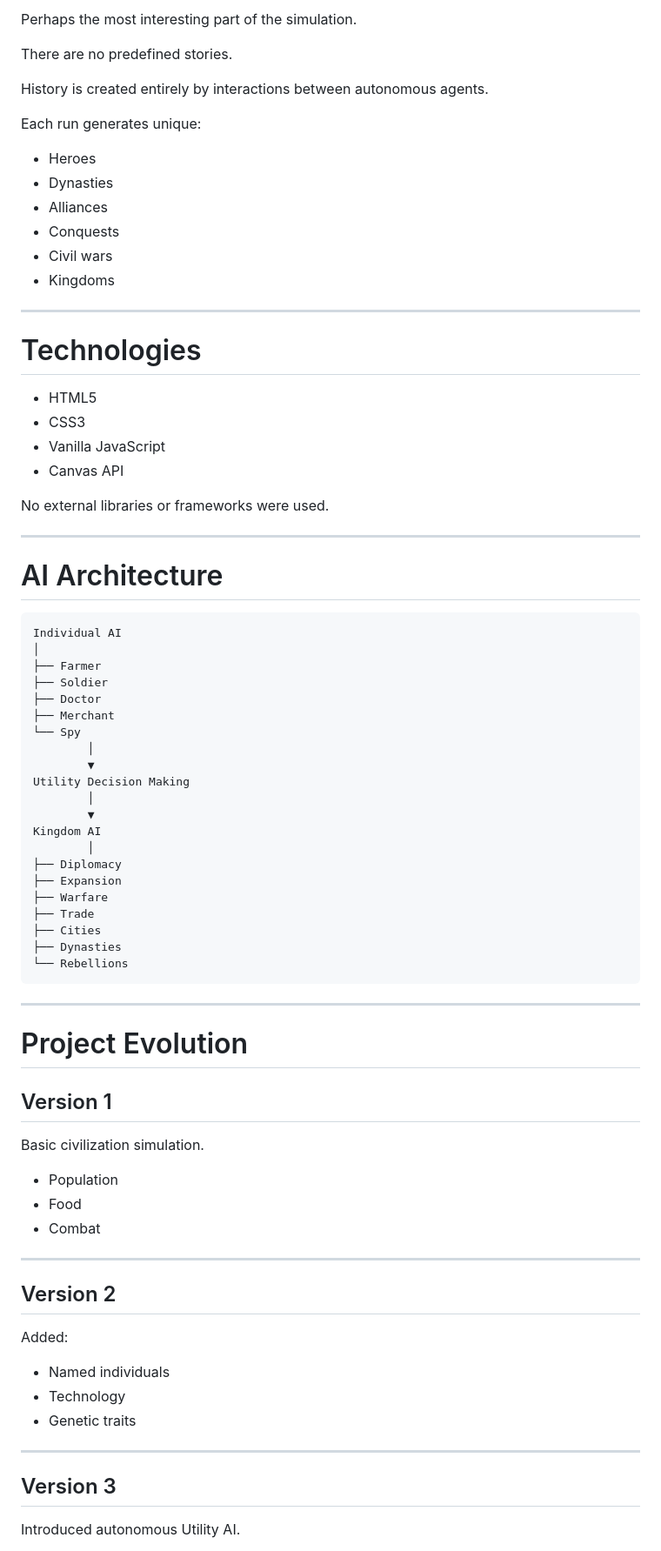
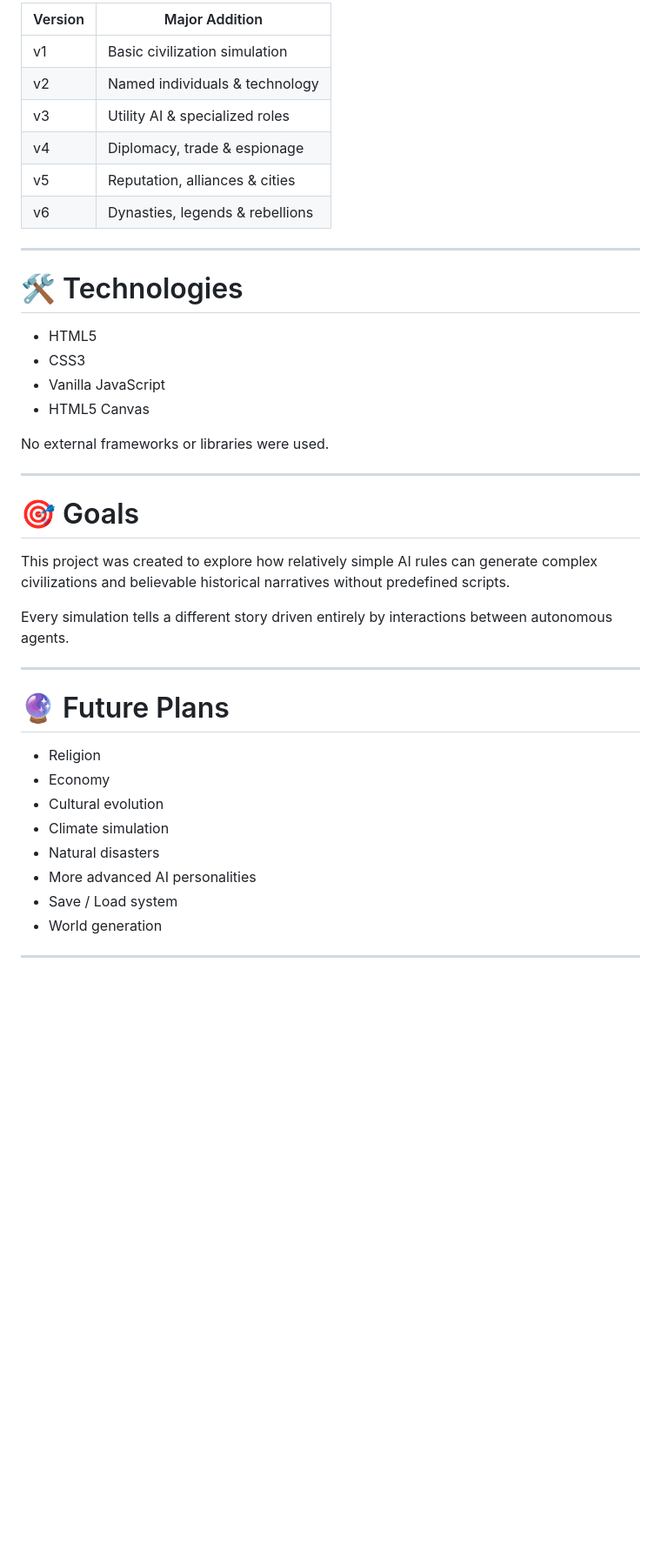
Before and after one commit to acarbayk/agent-based-civilization-simulation, a Markdown page: README.md, the part around one of its changes. Shown at 87% size. Rendered like a GitHub page; blank space fills up the shorter version.

````diff
--- a/README.md
+++ b/README.md
@@ -137,83 +134,44 @@ No rebellion is scripted.
 
-Perhaps the most interesting part of the simulation.
-
-There are no predefined stories.
-
-History is created entirely by interactions between autonomous agents.
-
-Each run generates unique:
-
-- Heroes
-- Dynasties
-- Alliances
-- Conquests
-- Civil wars
-- Kingdoms
+| Version | Major Addition |
+|----------|----------------|
+| v1 | Basic civilization simulation |
+| v2 | Named individuals & technology |
+| v3 | Utility AI & specialized roles |
+| v4 | Diplomacy, trade & espionage |
+| v5 | Reputation, alliances & cities |
+| v6 | Dynasties, legends & rebellions |
 
 ---
 
-# Technologies
+# 🛠 Technologies
 
 - HTML5
 - CSS3
 - Vanilla JavaScript
-- Canvas API
+- HTML5 Canvas
 
-No external libraries or frameworks were used.
+No external frameworks or libraries were used.
 
 ---
 
-# AI Architecture
+# 🎯 Goals
 
-```
-Individual AI
-│
-├── Farmer
-├── Soldier
-├── Doctor
-├── Merchant
-└── Spy
-        │
-        ▼
-Utility Decision Making
-        │
-        ▼
-Kingdom AI
-        │
-├── Diplomacy
-├── Expansion
-├── Warfare
-├── Trade
-├── Cities
-├── Dynasties
-└── Rebellions
-```
+This project was created to explore how relatively simple AI rules can generate complex civilizations and believable historical narratives without predefined scripts.
+
+Every simulation tells a different story driven entirely by interactions between autonomous agents.
 
 ---
 
-# Project Evolution
+# 🔮 Future Plans
 
-## Version 1
-
-Basic civilization simulation.
-
-- Population
-- Food
-- Combat
+- Religion
+- Economy
+- Cultural evolution
+- Climate simulation
+- Natural disasters
+- More advanced AI personalities
+- Save / Load system
+- World generation
 
 ---
 
-## Version 2
-
-Added:
-
-- Named individuals
-- Technology
-- Genetic traits
-
----
-
-## Version 3
-
-Introduced autonomous Utility AI.
-
````
Also changed, not shown: other parts of README.md (+84 -160 lines).
